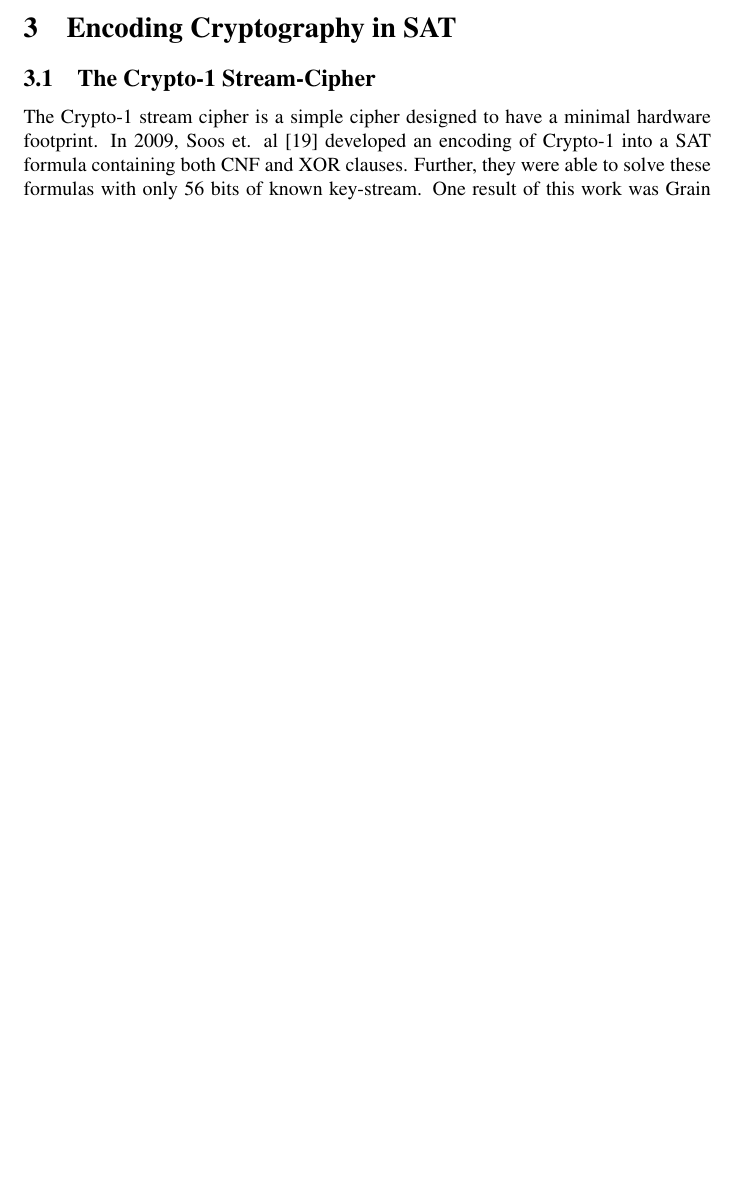
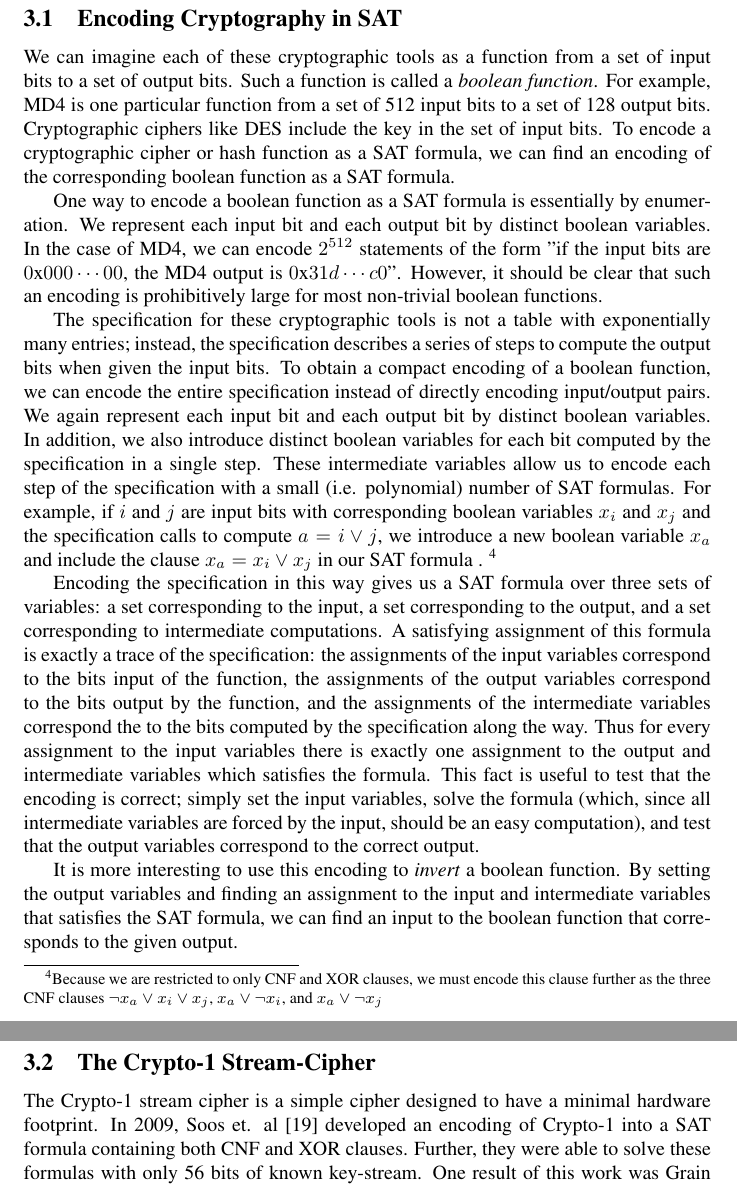
Before and after one commit to kingofferrets/Comp541Project, a LaTeX document (paper/security.tex, which reads paper/encoding.tex): part of page 3 of 7 before the commit and two parts of pages 4 and 5 of 8 after it, the two joined at a grey line, cut so that both start at the same text, the shorter picture padded with empty space. Compiled offline with pdfLaTeX.

Commit message:
Added description of SAT encoding

```diff
--- a/paper/encoding.tex
+++ b/paper/encoding.tex
@@ -1,2 +1,17 @@
-\section{Encoding Cryptography in SAT}
+\section{Creating SAT Formula Benchmarks}
 \label{sec:encoding}
+
+In this section, we generate SAT formulas that encode various cryptographic ciphers and hash functions. In particular we encode two ciphers-- the Crypto-1 Stream-Cipher and DES-- and two hash functions-- MD4 and SHA-3-- as SAT formulas. In Section \ref{sec:encoding:desc} we describe exactly what we mean by a SAT formula that encodes a cryptographic cipher and hash function. In Sections \ref{sec:encoding:crypto1}, \ref{sec:encoding:md4}, \ref{sec:encoding:des}, and \ref{sec:encoding:keccak} we discuss the details of encoding each cryptographic tool.
+
+\subsection{Encoding Cryptography in SAT}
+\label{sec:encoding:desc}
+We can imagine each of these cryptographic tools as a function from a set of input bits to a set of output
+bits. Such a function is called a \emph{boolean function}. For example, MD4 is one particular function from a set of 512 input bits to a set of 128 output bits. Cryptographic ciphers like DES include the key in the set of input bits. To encode a cryptographic cipher or hash function as a SAT formula, we can find an encoding of the corresponding boolean function as a SAT formula.
+
+One way to encode a boolean function as a SAT formula is essentially by enumeration. We represent each input bit and each output bit by distinct boolean variables. In the case of MD4, we can encode $2^{512}$ statements of the form "if the input bits are $\hex{000 \cdots 00}$, the MD4 output is $\hex{31d \cdots c0}$". However, it should be clear that such an encoding is prohibitively large for most non-trivial boolean functions.
+
+The specification for these cryptographic tools is not a table with exponentially many entries; instead, the specification describes a series of steps to compute the output bits when given the input bits. To obtain a compact encoding of a boolean function, we can encode the entire specification instead of directly encoding input/output pairs. We again represent each input bit and each output bit by distinct boolean variables. In addition, we also introduce distinct boolean variables for each bit computed by the specification in a single step. These intermediate variables allow us to encode each step of the specification with a small (i.e. polynomial) number of SAT formulas. For example, if $i$ and $j$ are input bits with corresponding boolean variables $x_i$ and $x_j$ and the specification calls to compute $a = i \lor j$, we introduce a new boolean variable $x_a$ and include the clause $x_a = x_i \lor x_j$ in our SAT formula . \footnote{Because we are restricted to only CNF and XOR clauses, we must encode this clause further as the three CNF clauses $\neg x_a \lor x_i \lor x_j$, $x_a \lor \neg x_i$, and $x_a \lor \neg x_j$}
+
+Encoding the specification in this way gives us a SAT formula over three sets of variables: a set corresponding to the input, a set corresponding to the output, and a set corresponding to intermediate computations. A satisfying assignment of this formula is exactly a trace of the specification: the assignments of the input variables correspond to the bits input of the function, the assignments of the output variables correspond to the bits output by the function, and the assignments of the intermediate variables correspond the to the bits computed by the specification along the way. Thus for every assignment to the input variables there is exactly one assignment to the output and intermediate variables which satisfies the formula. This fact is useful to test that the encoding is correct; simply set the input variables, solve the formula (which, since all intermediate variables are forced by the input, should be an easy computation), and test that the output variables correspond to the correct output.
+
+It is more interesting to use this encoding to \emph{invert} a boolean function. By setting the output variables and finding an assignment to the input and intermediate variables that satisfies the SAT formula, we can find an input to the boolean function that corresponds to the given output.
--- a/paper/security.tex
+++ b/paper/security.tex
@@ -27,6 +27,8 @@
 \renewcommand{\textfraction}{0.1}
 \renewcommand{\floatpagefraction}{0.85}
 
+\newcommand{\hex}[1]{0\text{x}#1}
+
 \begin{document}
 
 \maketitle
```
Also changed, not shown: paper/crypto1.tex (+2 -0 lines), paper/des.tex (+2 -0 lines), paper/keccak.tex (+4 -2 lines), paper/md4.tex (+3 -0 lines), paper/proposal.tex (+1 -1 lines), paper/security.tex (1 more changed lines).
